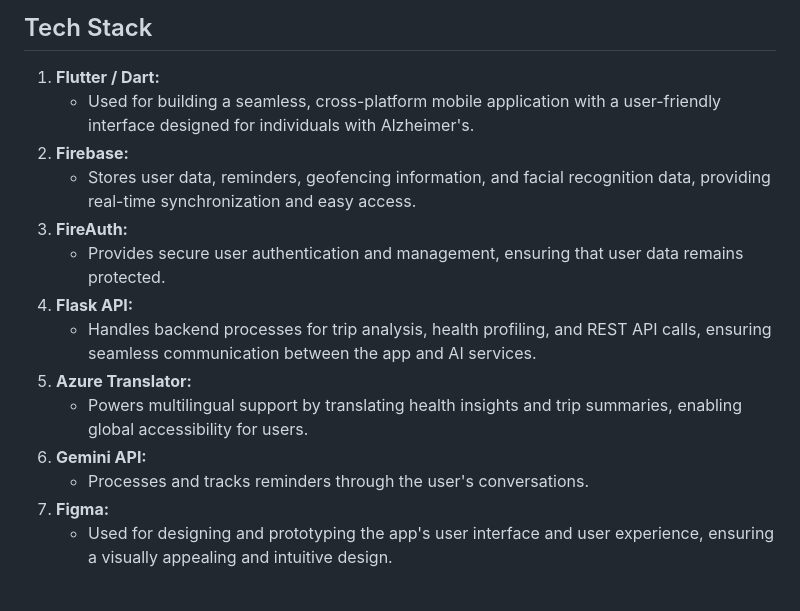
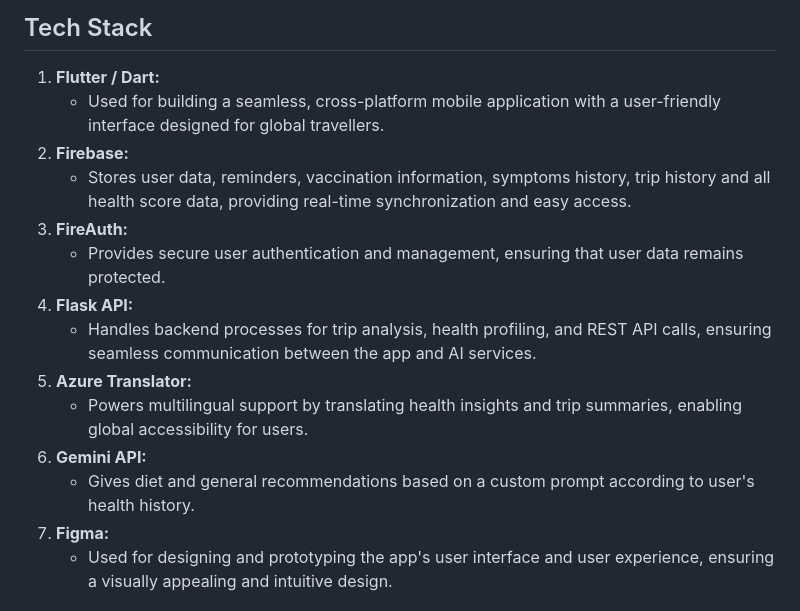
Before and after one commit to Nikhil-1426/TravelShield, a Markdown page: README.md, the part around the change. Drawn GitHub-style.

```diff
--- a/README.md
+++ b/README.md
@@ -103,9 +103,9 @@ flutter run
 
 ## Tech Stack
 1. **Flutter / Dart:**
-   - Used for building a seamless, cross-platform mobile application with a user-friendly interface designed for individuals with Alzheimer's.
+   - Used for building a seamless, cross-platform mobile application with a user-friendly interface designed for global travellers.
 2. **Firebase:**
-   - Stores user data, reminders, geofencing information, and facial recognition data, providing real-time synchronization and easy access.
+   - Stores user data, reminders, vaccination information, symptoms history, trip history and all health score data, providing real-time synchronization and easy access.
 3. **FireAuth:**
    - Provides secure user authentication and management, ensuring that user data remains protected.
 4. **Flask API:**
@@ -113,7 +113,7 @@ flutter run
 5. **Azure Translator:**
    - Powers multilingual support by translating health insights and trip summaries, enabling global accessibility for users.
 6. **Gemini API:**
-   - Processes and tracks reminders through the user's conversations.
+   - Gives diet and general recommendations based on a custom prompt according to user's health history.
 7. **Figma:**
    - Used for designing and prototyping the app's user interface and user experience, ensuring a visually appealing and intuitive design.
 
```
